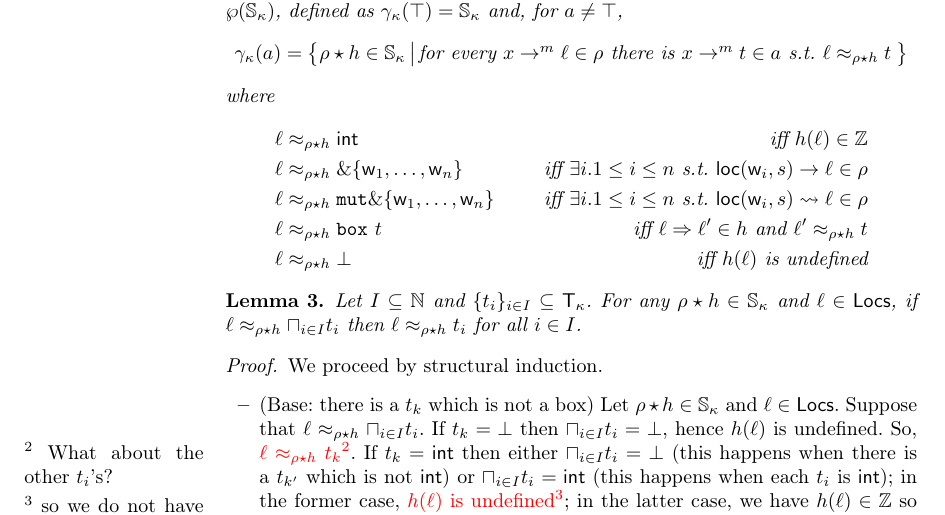
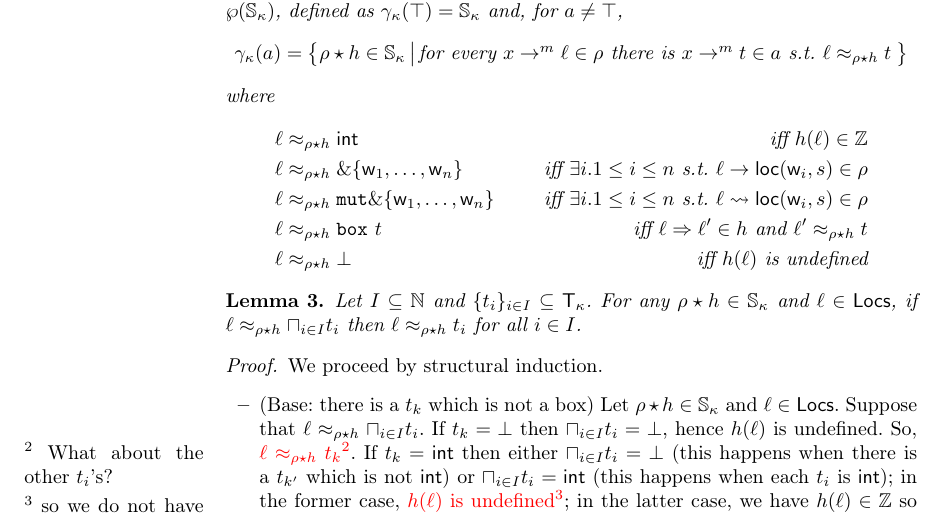
Before and after one commit to LedgerProject/safepkt_paper, a LaTeX thesis (000_rust.tex, which reads 030_abstract_semantics.tex): part of page 14 of 15, cut so that both start at the same text. Compiled offline with pdfLaTeX.

Commit message:
Small fix

```diff
--- a/030_abstract_semantics.tex
+++ b/030_abstract_semantics.tex
@@ -265,8 +265,8 @@
   where
   \begin{align*}
     \ell&\approx_{\rho\star h}\mathsf{int} & \text{iff $h(\ell)\in\mathbb{Z}$}\\
-    \ell&\approx_{\rho\star h}\borrow\{\mathsf{w}_1,\ldots,\mathsf{w}_n\} & \text{iff $\exists i.1\le i\le n$ s.t.\ }\loc(\mathsf{w}_i,s)\to\ell\in\rho\\
-    \ell&\approx_{\rho\star h}\mathtt{mut}\borrow\{\mathsf{w}_1,\ldots,\mathsf{w}_n\} & \text{iff $\exists i.1\le i\le n$ s.t.\ }\loc(\mathsf{w}_i,s)\leadsto\ell\in\rho\\
+    \ell&\approx_{\rho\star h}\borrow\{\mathsf{w}_1,\ldots,\mathsf{w}_n\} & \text{iff $\exists i.1\le i\le n$ s.t.\ }\ell\to\loc(\mathsf{w}_i,s)\in\rho\\
+    \ell&\approx_{\rho\star h}\mathtt{mut}\borrow\{\mathsf{w}_1,\ldots,\mathsf{w}_n\} & \text{iff $\exists i.1\le i\le n$ s.t.\ }\ell\leadsto\loc(\mathsf{w}_i,s)\in\rho\\
     \ell&\approx_{\rho\star h}\mathtt{box}\ t & \text{iff $\ell\Rightarrow\ell'\in h$ and $\ell'\approx_{\rho\star h}t$}\\
     \ell&\approx_{\rho\star h}\bot & \text{iff $h(\ell)$ is undefined}
   \end{align*}
```
